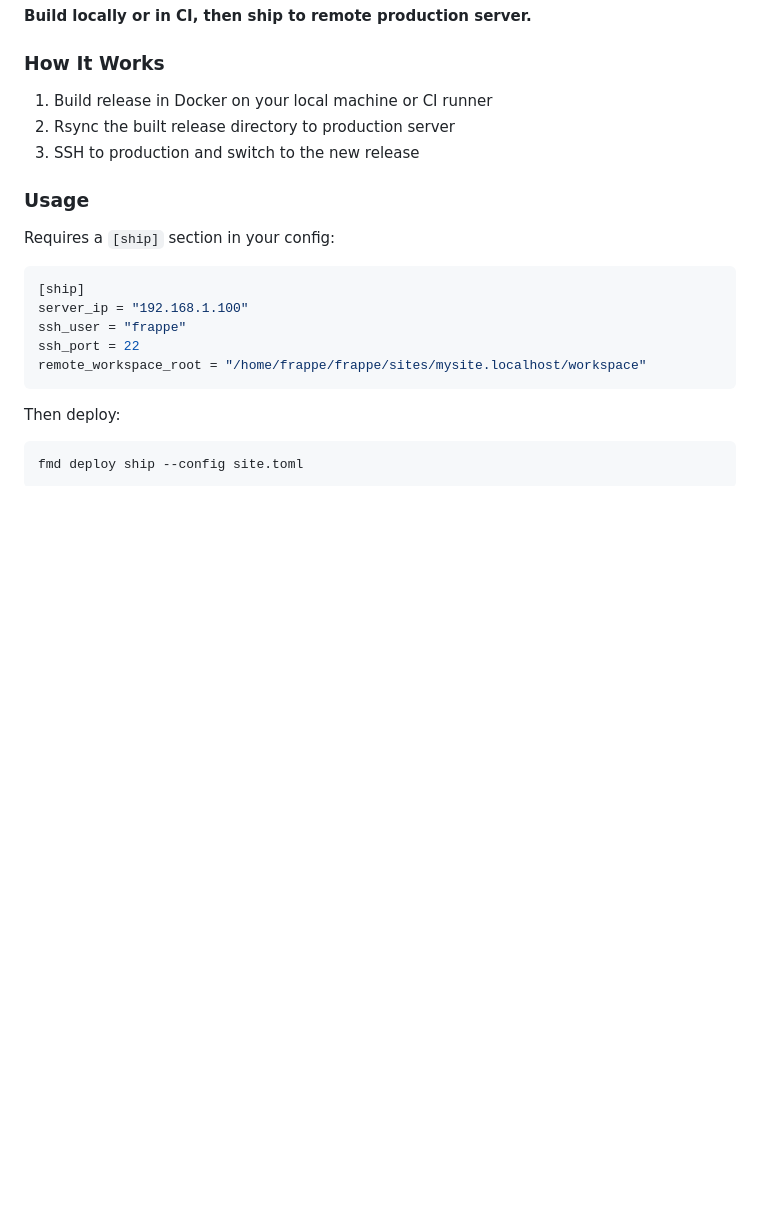
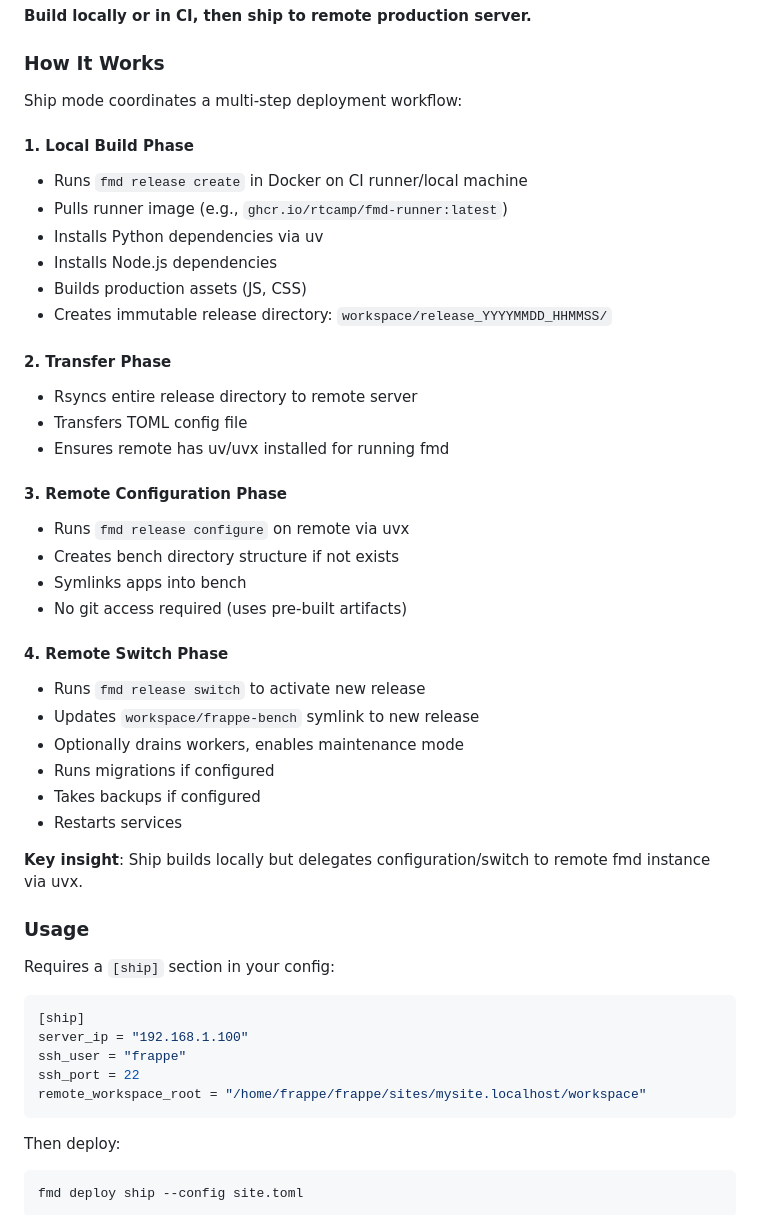
Before and after one commit to rtCamp/frappe-deployer, a Markdown page: docs/guides/deploy-modes.md, the part around the change. GitHub-like rendering; blank space fills up the shorter version.

Commit message:
docs: document ship mode flow and repo validation fix
Enhanced deploy-modes.md:
- Detailed 4-phase ship mode workflow (build, transfer, configure, switch)
- Explained uvx-based remote execution model
- Clarified key insight: local build, remote configure/switch delegation

Enhanced troubleshooting.md:
- Documented repo validation skip behavior in ship mode
- Explained contextvar-based solution for private repos
- Added troubleshooting steps for repo access errors

Context: Ship mode uses pre-built artifacts, so remote configure skips
repo validation. This allows deploying private repos without git access
on production servers.

```diff
--- a/docs/guides/deploy-modes.md
+++ b/docs/guides/deploy-modes.md
@@ -73,9 +73,36 @@ Even in CI, you can SSH to production and run pull:
 
 ### How It Works
 
-1. Build release in Docker on your local machine or CI runner
-2. Rsync the built release directory to production server
-3. SSH to production and switch to the new release
+Ship mode coordinates a multi-step deployment workflow:
+
+#### 1. Local Build Phase
+- Runs `fmd release create` in Docker on CI runner/local machine
+- Pulls runner image (e.g., `ghcr.io/rtcamp/fmd-runner:latest`)
+- Installs Python dependencies via uv
+- Installs Node.js dependencies
+- Builds production assets (JS, CSS)
+- Creates immutable release directory: `workspace/release_YYYYMMDD_HHMMSS/`
+
+#### 2. Transfer Phase
+- Rsyncs entire release directory to remote server
+- Transfers TOML config file
+- Ensures remote has uv/uvx installed for running fmd
+
+#### 3. Remote Configuration Phase
+- Runs `fmd release configure` on remote via uvx
+- Creates bench directory structure if not exists
+- Symlinks apps into bench
+- No git access required (uses pre-built artifacts)
+
+#### 4. Remote Switch Phase
+- Runs `fmd release switch` to activate new release
+- Updates `workspace/frappe-bench` symlink to new release
+- Optionally drains workers, enables maintenance mode
+- Runs migrations if configured
+- Takes backups if configured
+- Restarts services
+
+**Key insight**: Ship builds locally but delegates configuration/switch to remote fmd instance via uvx.
 
 ### Usage
 
```
Also changed, not shown: docs/reference/troubleshooting.md (+23 -1 lines).
